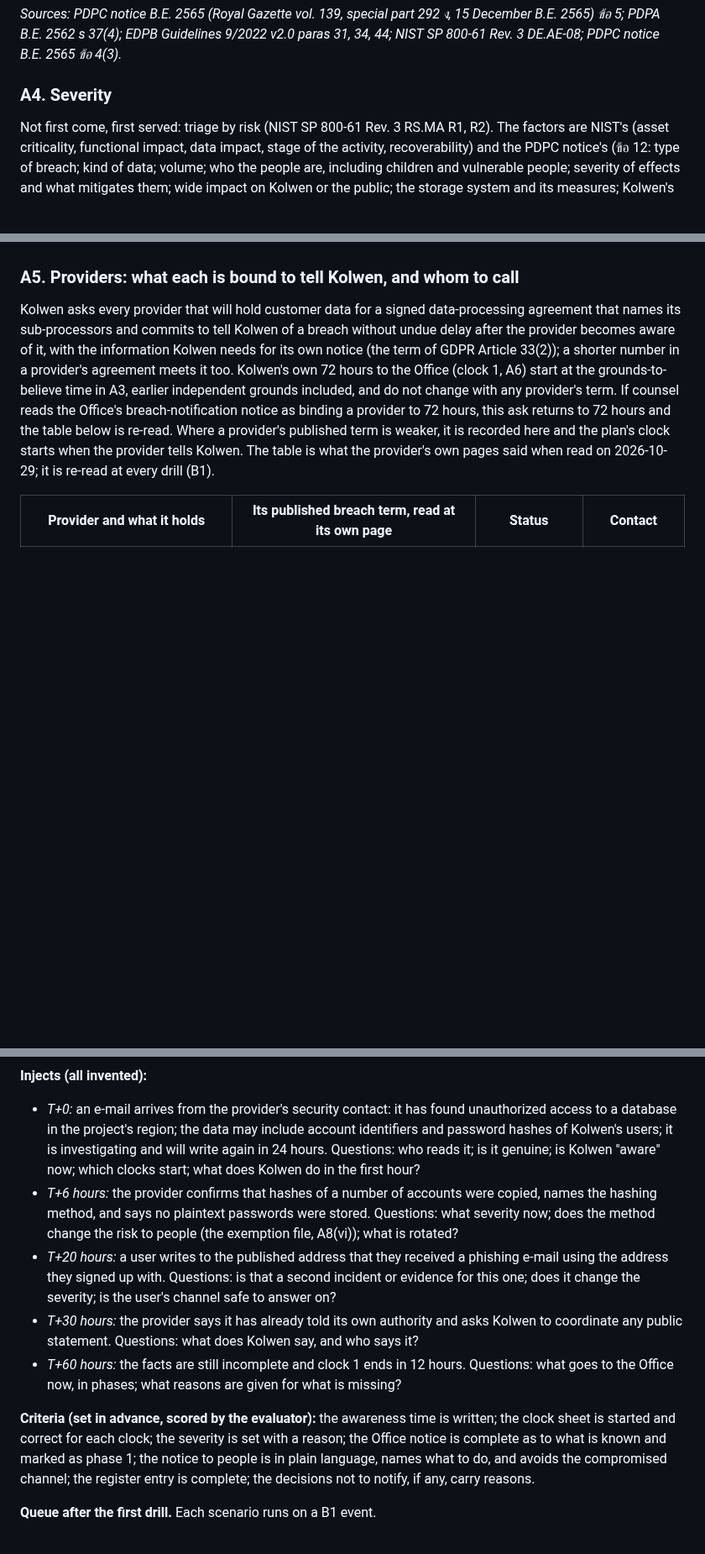
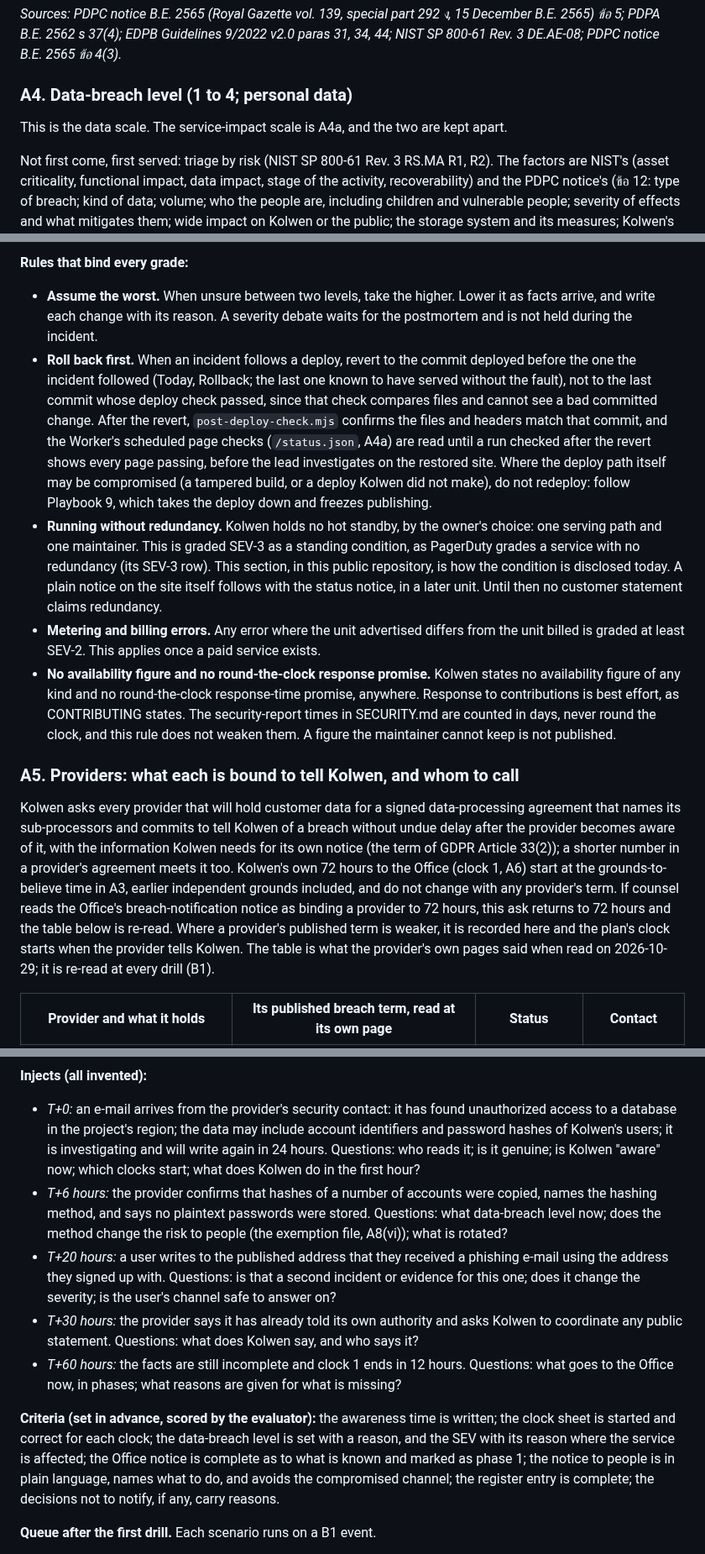
Before and after one commit to TheColliery/Kolwen, a Markdown page: governance/incident-response.md, 3 parts joined by grey strips. Shown at 84% size. GitHub-like rendering; blank space fills up the shorter version.

```diff
--- a/governance/incident-response.md
+++ b/governance/incident-response.md
@@ -67,7 +67,9 @@ An event becomes an incident when the maintainer, after the first check below, h
 
 *Sources: PDPC notice B.E. 2565 (Royal Gazette vol. 139, special part 292 ง, 15 December B.E. 2565) ข้อ 5; PDPA B.E. 2562 s 37(4); EDPB Guidelines 9/2022 v2.0 paras 31, 34, 44; NIST SP 800-61 Rev. 3 DE.AE-08; PDPC notice B.E. 2565 ข้อ 4(3).*
 
-### A4. Severity
+### A4. Data-breach level (1 to 4; personal data)
+
+This is the data scale. The service-impact scale is A4a, and the two are kept apart.
 
 Not first come, first served: triage by risk (NIST SP 800-61 Rev. 3 RS.MA R1, R2). The factors are NIST's (asset criticality, functional impact, data impact, stage of the activity, recoverability) and the PDPC notice's (ข้อ 12: type of breach; kind of data; volume; who the people are, including children and vulnerable people; severity of effects and what mitigates them; wide impact on Kolwen or the public; the storage system and its measures; Kolwen's status and size).
 
@@ -82,3 +101,10 @@ The incident lead sets the level, records the reason and revises it as facts arr
+**Rules that bind every grade:**
+
+- **Assume the worst.** When unsure between two levels, take the higher. Lower it as facts arrive, and write each change with its reason. A severity debate waits for the postmortem and is not held during the incident.
+- **Roll back first.** When an incident follows a deploy, revert to the commit deployed before the one the incident followed (Today, Rollback; the last one known to have served without the fault), not to the last commit whose deploy check passed, since that check compares files and cannot see a bad committed change. After the revert, `post-deploy-check.mjs` confirms the files and headers match that commit, and the Worker's scheduled page checks (`/status.json`, A4a) are read until a run checked after the revert shows every page passing, before the lead investigates on the restored site. Where the deploy path itself may be compromised (a tampered build, or a deploy Kolwen did not make), do not redeploy: follow Playbook 9, which takes the deploy down and freezes publishing.
+- **Running without redundancy.** Kolwen holds no hot standby, by the owner's choice: one serving path and one maintainer. This is graded SEV-3 as a standing condition, as PagerDuty grades a service with no redundancy (its SEV-3 row). This section, in this public repository, is how the condition is disclosed today. A plain notice on the site itself follows with the status notice, in a later unit. Until then no customer statement claims redundancy.
+- **Metering and billing errors.** Any error where the unit advertised differs from the unit billed is graded at least SEV-2. This applies once a paid service exists.
+- **No availability figure and no round-the-clock response promise.** Kolwen states no availability figure of any kind and no round-the-clock response-time promise, anywhere. Response to contributions is best effort, as CONTRIBUTING states. The security-report times in SECURITY.md are counted in days, never round the clock, and this rule does not weaken them. A figure the maintainer cannot keep is not published.
 
 ### A5. Providers: what each is bound to tell Kolwen, and whom to call
 
@@ -373,12 +399,12 @@ Backups: restore a backup to a test system on a schedule the maintainer sets, ch
 
 **Injects (all invented):**
 - *T+0:* an e-mail arrives from the provider's security contact: it has found unauthorized access to a database in the project's region; the data may include account identifiers and password hashes of Kolwen's users; it is investigating and will write again in 24 hours. Questions: who reads it; is it genuine; is Kolwen "aware" now; which clocks start; what does Kolwen do in the first hour?
-- *T+6 hours:* the provider confirms that hashes of a number of accounts were copied, names the hashing method, and says no plaintext passwords were stored. Questions: what severity now; does the method change the risk to people (the exemption file, A8(vi)); what is rotated?
+- *T+6 hours:* the provider confirms that hashes of a number of accounts were copied, names the hashing method, and says no plaintext passwords were stored. Questions: what data-breach level now; does the method change the risk to people (the exemption file, A8(vi)); what is rotated?
 - *T+20 hours:* a user writes to the published address that they received a phishing e-mail using the address they signed up with. Questions: is that a second incident or evidence for this one; does it change the severity; is the user's channel safe to answer on?
 - *T+30 hours:* the provider says it has already told its own authority and asks Kolwen to coordinate any public statement. Questions: what does Kolwen say, and who says it?
 - *T+60 hours:* the facts are still incomplete and clock 1 ends in 12 hours. Questions: what goes to the Office now, in phases; what reasons are given for what is missing?
 
-**Criteria (set in advance, scored by the evaluator):** the awareness time is written; the clock sheet is started and correct for each clock; the severity is set with a reason; the Office notice is complete as to what is known and marked as phase 1; the notice to people is in plain language, names what to do, and avoids the compromised channel; the register entry is complete; the decisions not to notify, if any, carry reasons.
+**Criteria (set in advance, scored by the evaluator):** the awareness time is written; the clock sheet is started and correct for each clock; the data-breach level is set with a reason, and the SEV with its reason where the service is affected; the Office notice is complete as to what is known and marked as phase 1; the notice to people is in plain language, names what to do, and avoids the compromised channel; the register entry is complete; the decisions not to notify, if any, carry reasons.
 
 **Queue after the first drill.** Each scenario runs on a B1 event.
 - a1: a critical vulnerability in a component Kolwen runs is exploited in the wild within hours of disclosure (Playbook 5).
```
Also changed, not shown: other parts of governance/incident-response.md (+22 -5 lines).
